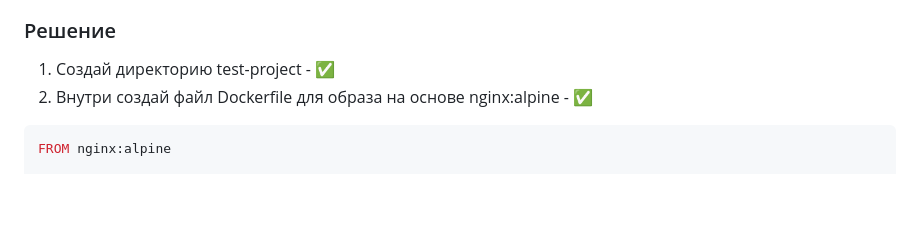
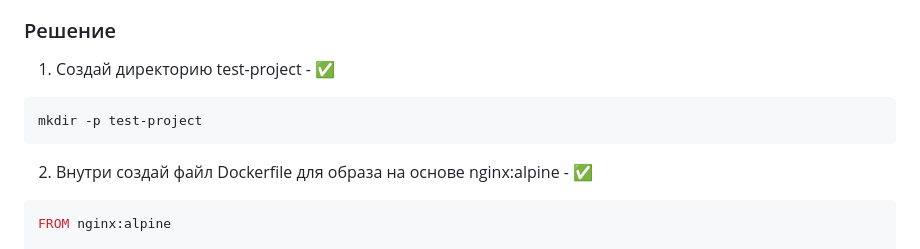
Before and after one commit to Cassidym-Meredyth/test_project, a Markdown page: README.md, the part around the change. Rendered like a GitHub page; blank space fills up the shorter version.

````diff
--- a/README.md
+++ b/README.md
@@ -13,6 +13,9 @@
 
 ### Решение
 1.	Создай директорию test-project - ✅
+```cmd
+mkdir -p test-project
+```
 2.	Внутри создай файл Dockerfile для образа на основе nginx:alpine - ✅
 ```Dockerfile
 FROM nginx:alpine
````
